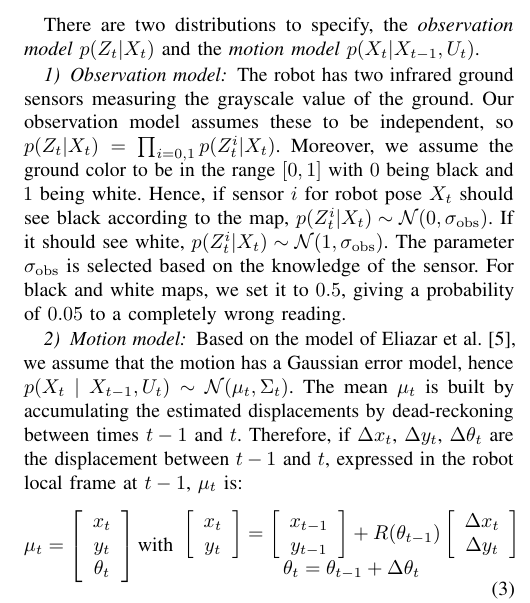
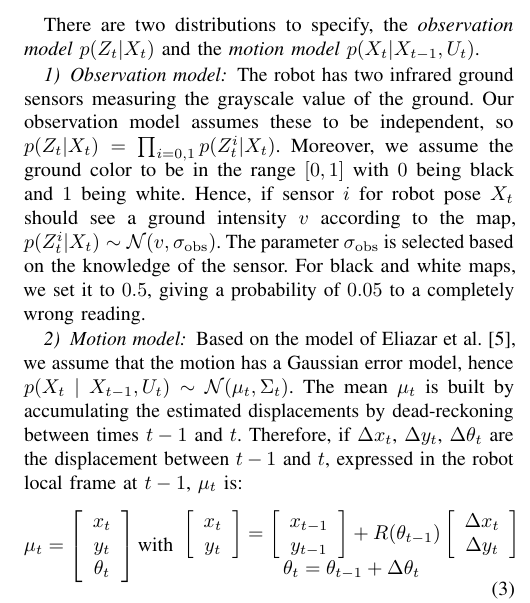
Before and after one commit to epfl-mobots/thymio-ground-localisation, a LaTeX paper (article/thymio-localisation-icra.tex): part of one column of page 2 of 6, cut so that both start at the same text. Compiled offline with pdfLaTeX.

Commit message:
Corrected text.

```diff
--- a/article/thymio-localisation-icra.tex
+++ b/article/thymio-localisation-icra.tex
@@ -153,8 +153,7 @@ There are two distributions to specify, the \emph{observation model} $p(Z_t | X_
 The robot has two infrared ground sensors measuring the grayscale value of the ground.
 Our observation model assumes these to be independent, so $p(Z_t | X_t) = \prod_{i=0,1} p(Z_t^{i} | X_t)$.
 Moreover, we assume the ground color to be in the range $[0,1]$ with $0$ being black and $1$ being white.
-Hence, if sensor $i$ for robot pose $X_t$ should see black according to the map, $p(Z_t^{i} | X_t) \sim \mathcal{N}(0,\sigma_\mathrm{obs})$.
-If it should see white, $p(Z_t^{i} | X_t) \sim \mathcal{N}(1,\sigma_\mathrm{obs})$.
+Hence, if sensor $i$ for robot pose $X_t$ should see a ground intensity $v$ according to the map, $p(Z_t^{i} | X_t) \sim \mathcal{N}(v,\sigma_\mathrm{obs})$.
 The parameter $\sigma_\mathrm{obs}$ is selected based on the knowledge of the sensor.
 For black and white maps, we set it to $0.5$, giving a probability of $0.05$ to a completely wrong reading.
 % TODO: add grayscale maps
```
